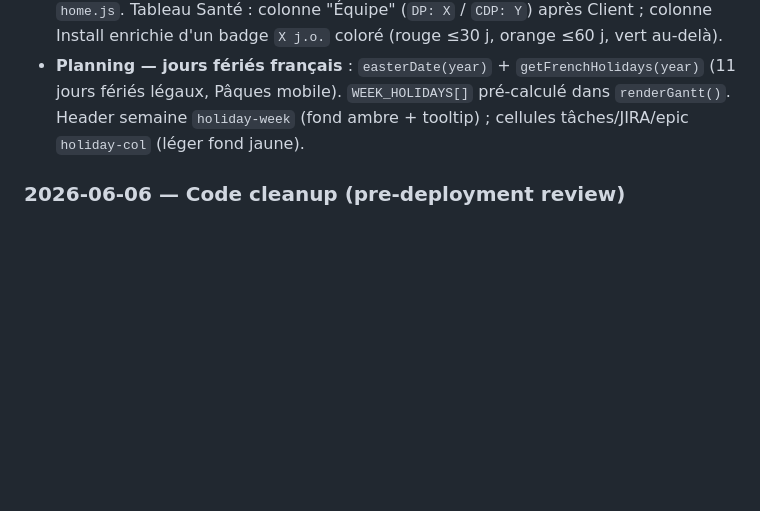
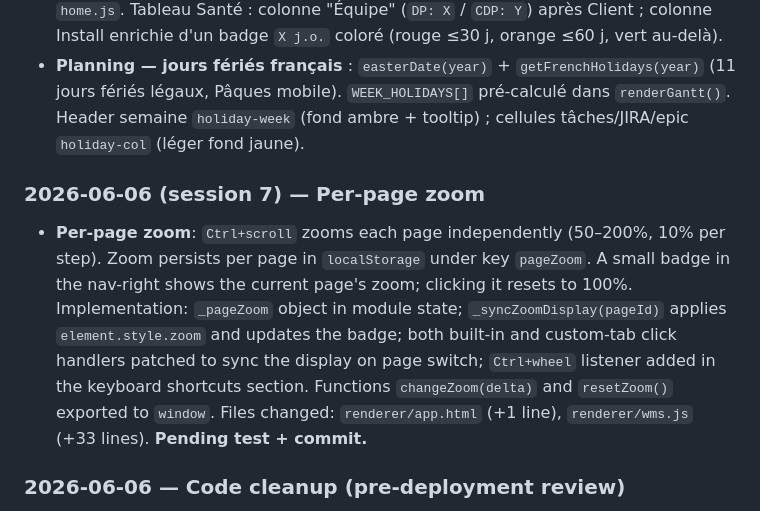
Before and after one commit to libertyben-code/Project_Planner, a Markdown page: WORKFLOW.md, the part around the change. Rendered like a GitHub page; blank space fills up the shorter version.

Commit message:
docs: log session 7 — per-page zoom (pending test + commit)
Co-Authored-By: Claude Sonnet 4.6 <noreply@anthropic.com>

```diff
--- a/WORKFLOW.md
+++ b/WORKFLOW.md
@@ -318,6 +318,10 @@ All Tauri calls go through `tauri-ipc.js`, which falls back to `localStorage` wh
 - **Portfolio — colonne Équipe** : nouveau champ `cdptech` + helper `wdLeft()` dans `home.js`. Tableau Santé : colonne "Équipe" (`DP: X` / `CDP: Y`) après Client ; colonne Install enrichie d'un badge `X j.o.` coloré (rouge ≤30 j, orange ≤60 j, vert au-delà).
 - **Planning — jours fériés français** : `easterDate(year)` + `getFrenchHolidays(year)` (11 jours fériés légaux, Pâques mobile). `WEEK_HOLIDAYS[]` pré-calculé dans `renderGantt()`. Header semaine `holiday-week` (fond ambre + tooltip) ; cellules tâches/JIRA/epic `holiday-col` (léger fond jaune).
 
+### 2026-06-06 (session 7) — Per-page zoom
+
+- **Per-page zoom**: `Ctrl+scroll` zooms each page independently (50–200%, 10% per step). Zoom persists per page in `localStorage` under key `pageZoom`. A small badge in the nav-right shows the current page's zoom; clicking it resets to 100%. Implementation: `_pageZoom` object in module state; `_syncZoomDisplay(pageId)` applies `element.style.zoom` and updates the badge; both built-in and custom-tab click handlers patched to sync the display on page switch; `Ctrl+wheel` listener added in the keyboard shortcuts section. Functions `changeZoom(delta)` and `resetZoom()` exported to `window`. Files changed: `renderer/app.html` (+1 line), `renderer/wms.js` (+33 lines). **Pending test + commit.**
+
 ### 2026-06-06 — Code cleanup (pre-deployment review)
 
 - **`tauri-ipc.js`** : suppression d'un `try { … } catch (e) { throw e; }` inutile dans le stub `read_project`.
```
